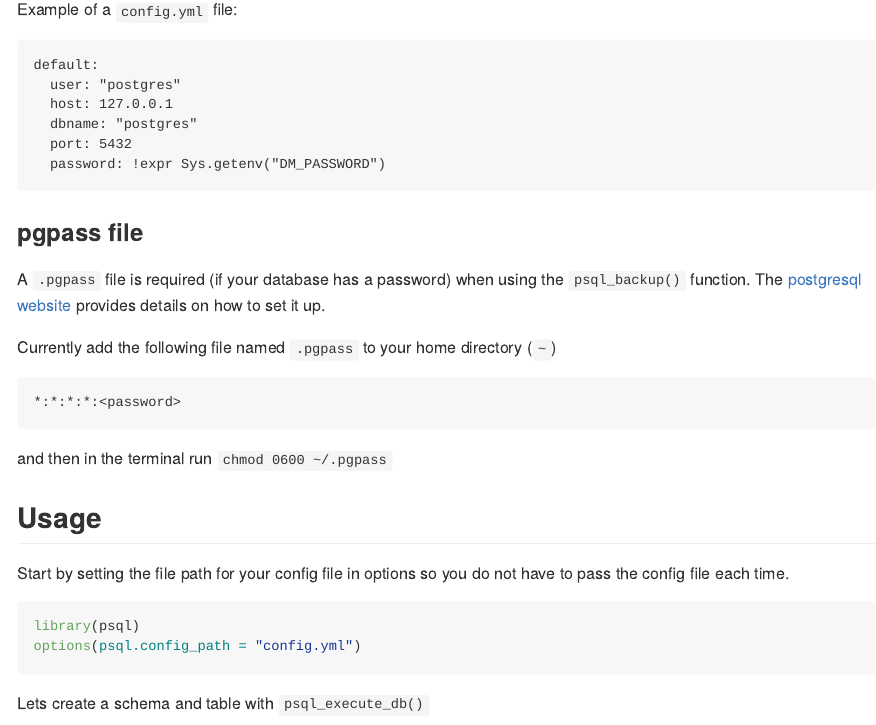
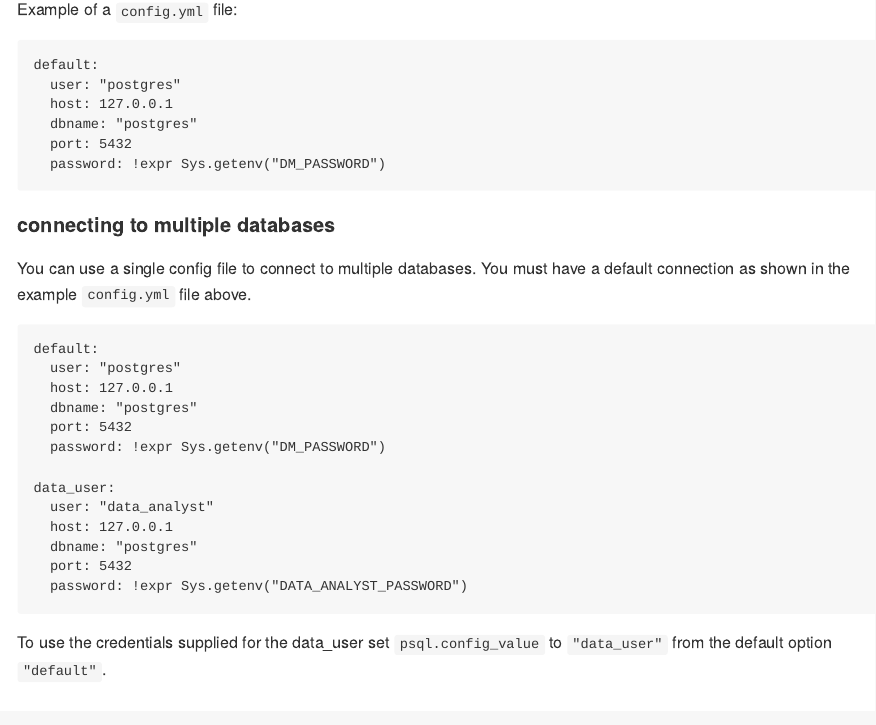
Before and after one commit to poissonconsulting/psql, an R Markdown document (README.Rmd): the page in a window 1100 px wide, from 750 px down. The pictures show the output file README.md that the author committed with the source, drawn offline in the style of GitHub; badge pictures from the web are left out.

Commit message:
adding more info about database yml files

````diff
--- a/README.Rmd
+++ b/README.Rmd
@@ -46,6 +46,31 @@ default:
   port: 5432
   password: !expr Sys.getenv("DM_PASSWORD")
 ```
+
+#### connecting to multiple databases
+
+You can use a single config file to connect to multiple databases.
+You must have a default connection as shown in the example `config.yml` file above.
+
+
+```
+default:
+  user: "postgres"
+  host: 127.0.0.1
+  dbname: "postgres"
+  port: 5432
+  password: !expr Sys.getenv("DM_PASSWORD")
+
+data_user:
+  user: "data_analyst"
+  host: 127.0.0.1
+  dbname: "postgres"
+  port: 5432
+  password: !expr Sys.getenv("DATA_ANALYST_PASSWORD")
+
+```
+
+To use the credentials supplied for the data_user set `psql.config_value` to `"data_user"` from the default option `"default"`.
 
 ### pgpass file
 
````
Also changed, not shown: README.md.
